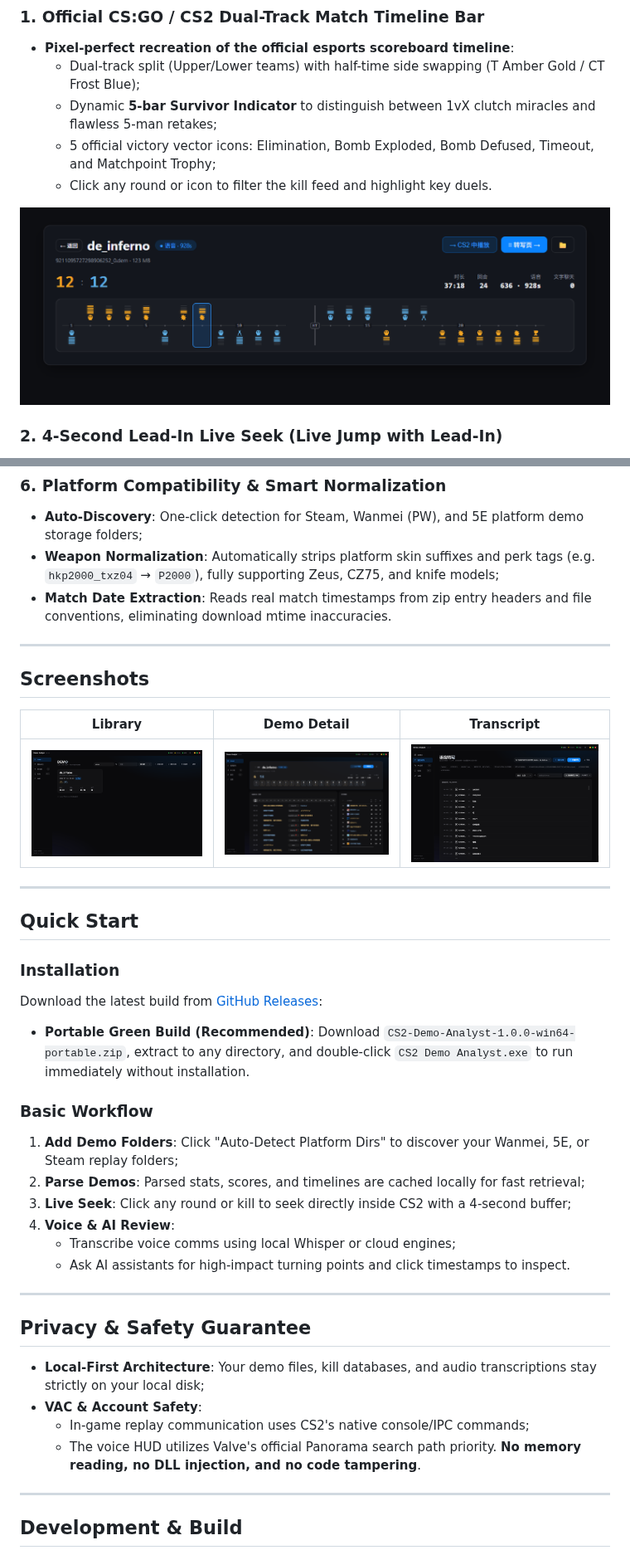
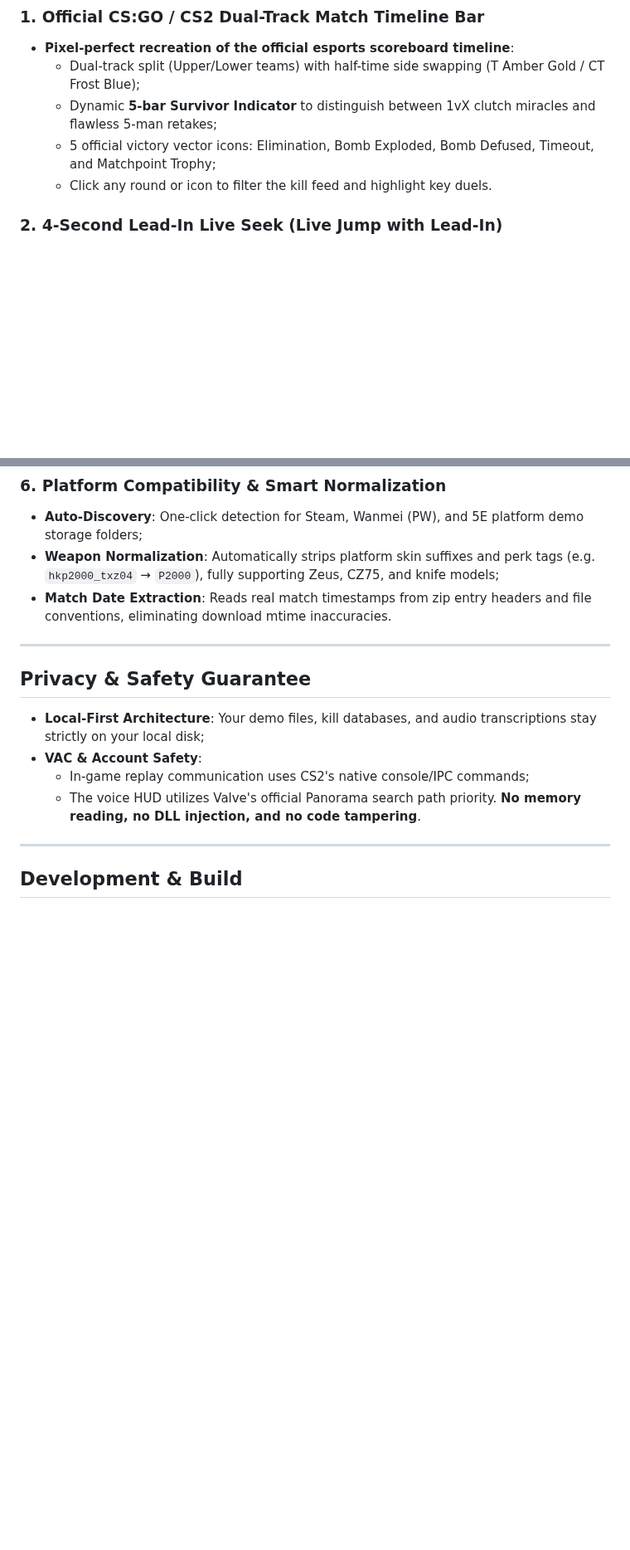
Before and after one commit to B-LIPSTICK/cs2-demo-analyst, a Markdown page: README.en.md, 2 parts joined by grey strips. Shown at 83% size. Rendered like a GitHub page; pictures changed too: docs/screenshots/1.0-detail.png, docs/screenshots/1.0-library.png; blank space fills up the shorter version.

Commit message:
docs: overhaul README with new slogan, prominent screenshots, and rearranged structure

```diff
--- a/README.en.md
+++ b/README.en.md
@@ -40,8 +80,6 @@ Reviewing demos is the most critical pathway to improving in CS2, yet competitiv
   - Dynamic **5-bar Survivor Indicator** to distinguish between 1vX clutch miracles and flawless 5-man retakes;
   - 5 official victory vector icons: Elimination, Bomb Exploded, Bomb Defused, Timeout, and Matchpoint Trophy;
   - Click any round or icon to filter the kill feed and highlight key duels.
-
-![Match Timeline](docs/screenshots/timeline.png)
 
 ### 2. 4-Second Lead-In Live Seek (Live Jump with Lead-In)
 - **Firefight Pre-Roll Buffer**: Clicking any kill row, tactical event, or AI timestamp automatically seeks ~256 ticks (4 seconds) prior to the engagement, providing full context on crosshair placement, utility prep, and trades;
@@ -75,34 +113,6 @@ Reviewing demos is the most critical pathway to improving in CS2, yet competitiv
 - **Auto-Discovery**: One-click detection for Steam, Wanmei (PW), and 5E platform demo storage folders;
 - **Weapon Normalization**: Automatically strips platform skin suffixes and perk tags (e.g. `hkp2000_txz04` → `P2000`), fully supporting Zeus, CZ75, and knife models;
 - **Match Date Extraction**: Reads real match timestamps from zip entry headers and file conventions, eliminating download mtime inaccuracies.
-
----
-
-## Screenshots
-
-| Library | Demo Detail | Transcript |
-| :---: | :---: | :---: |
-| ![Library](docs/screenshots/1.0-library.png) | ![Demo Detail](docs/screenshots/1.0-detail.png) | ![Transcript](docs/screenshots/1.0-transcript.png) |
-
----
-
-## Quick Start
-
-### Installation
-
-Download the latest build from [GitHub Releases](https://github.com/B-LIPSTICK/cs2-demo-analyst/releases):
-
-- **Portable Green Build (Recommended)**:
-  Download `CS2-Demo-Analyst-1.0.0-win64-portable.zip`, extract to any directory, and double-click `CS2 Demo Analyst.exe` to run immediately without installation.
-
-### Basic Workflow
-
-1. **Add Demo Folders**: Click "Auto-Detect Platform Dirs" to discover your Wanmei, 5E, or Steam replay folders;
-2. **Parse Demos**: Parsed stats, scores, and timelines are cached locally for fast retrieval;
-3. **Live Seek**: Click any round or kill to seek directly inside CS2 with a 4-second buffer;
-4. **Voice & AI Review**:
-   - Transcribe voice comms using local Whisper or cloud engines;
-   - Ask AI assistants for high-impact turning points and click timestamps to inspect.
 
 ---
 
```
Also changed, not shown: other parts of README.en.md (+43 -3 lines), README.md (+43 -33 lines), docs/screenshots/1.0-ai.png (added).
